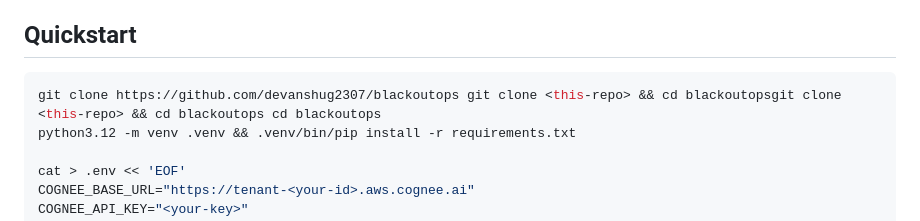
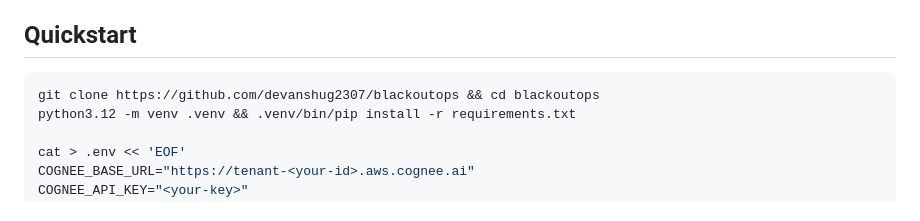
Before and after one commit to devanshug2307/blackoutops, a Markdown page: README.md, the part around the change. Rendered like a GitHub page.

Commit message:
README: fix mangled clone command
Co-Authored-By: Claude Fable 5 <noreply@anthropic.com>

````diff
--- a/README.md
+++ b/README.md
@@ -53,7 +53,7 @@ Every on-call engineer knows the hangover: alerts at 02:47, pages at 03:15, a bl
 ## Quickstart
 
 ```bash
-git clone https://github.com/devanshug2307/blackoutops git clone <this-repo> && cd blackoutopsgit clone <this-repo> && cd blackoutops cd blackoutops
+git clone https://github.com/devanshug2307/blackoutops && cd blackoutops
 python3.12 -m venv .venv && .venv/bin/pip install -r requirements.txt
 
 cat > .env << 'EOF'
````
